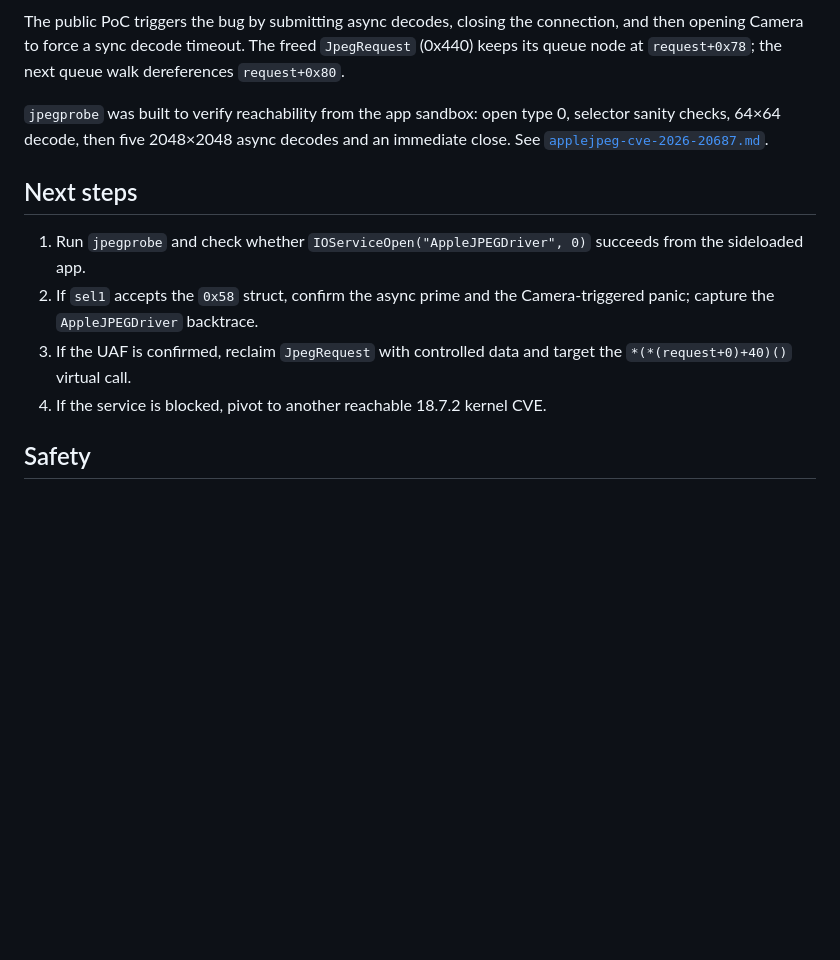
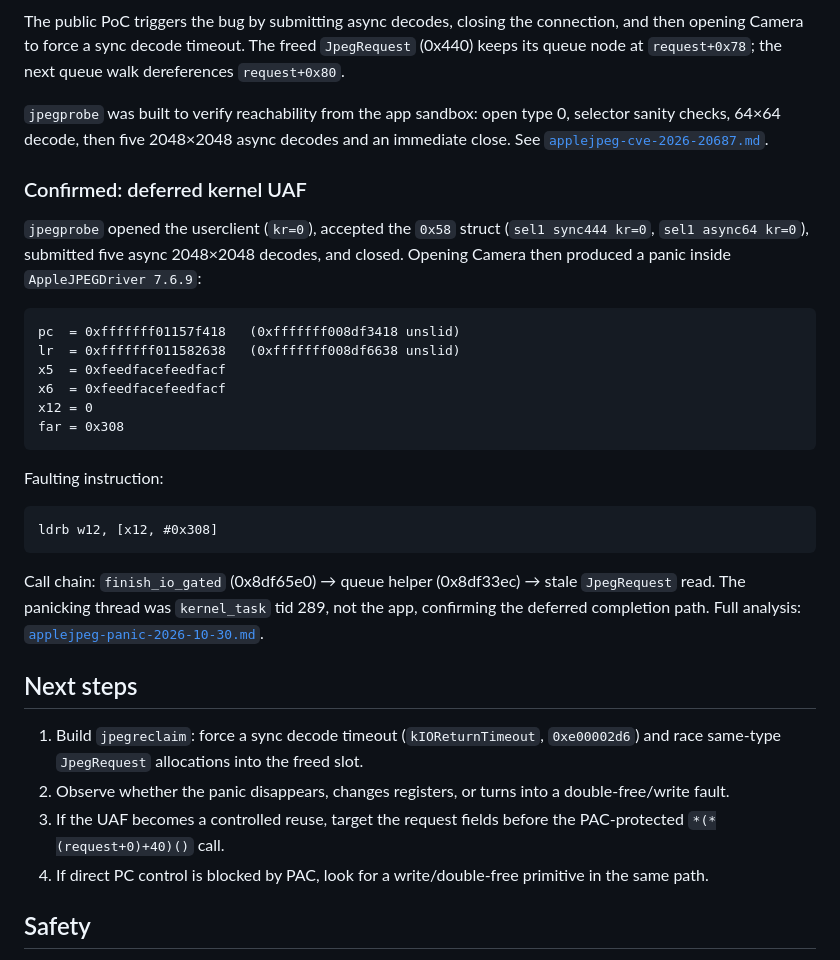
Before and after one commit to nenasevartem70-cmyk/hidgate-poc, a Markdown page: docs/experiment-log.md, the part around the change. Drawn GitHub-style; blank space fills up the shorter version.

Commit message:
Confirm CVE-2026-20687 deferred UAF panic on iOS 18.7.2/A12

````diff
--- a/docs/experiment-log.md
+++ b/docs/experiment-log.md
@@ -91,15 +91,44 @@ open type 0, selector sanity checks, 64×64 decode, then five 2048×2048 async
 decodes and an immediate close. See
 [`applejpeg-cve-2026-20687.md`](applejpeg-cve-2026-20687.md).
 
+### Confirmed: deferred kernel UAF
+
+`jpegprobe` opened the userclient (`kr=0`), accepted the `0x58` struct
+(`sel1 sync444 kr=0`, `sel1 async64 kr=0`), submitted five async 2048×2048
+decodes, and closed. Opening Camera then produced a panic inside
+`AppleJPEGDriver 7.6.9`:
+
+```
+pc  = 0xfffffff01157f418   (0xfffffff008df3418 unslid)
+lr  = 0xfffffff011582638   (0xfffffff008df6638 unslid)
+x5  = 0xfeedfacefeedfacf
+x6  = 0xfeedfacefeedfacf
+x12 = 0
+far = 0x308
+```
+
+Faulting instruction:
+
+```asm
+ldrb w12, [x12, #0x308]
+```
+
+Call chain: `finish_io_gated` (0x8df65e0) → queue helper (0x8df33ec) →
+stale `JpegRequest` read. The panicking thread was `kernel_task` tid 289,
+not the app, confirming the deferred completion path. Full analysis:
+[`applejpeg-panic-2026-10-30.md`](applejpeg-panic-2026-10-30.md).
+
 ## Next steps
 
-1. Run `jpegprobe` and check whether `IOServiceOpen("AppleJPEGDriver", 0)`
-   succeeds from the sideloaded app.
-2. If `sel1` accepts the `0x58` struct, confirm the async prime and the
-   Camera-triggered panic; capture the `AppleJPEGDriver` backtrace.
-3. If the UAF is confirmed, reclaim `JpegRequest` with controlled data and
-   target the `*(*(request+0)+40)()` virtual call.
-4. If the service is blocked, pivot to another reachable 18.7.2 kernel CVE.
+1. Build `jpegreclaim`: force a sync decode timeout (`kIOReturnTimeout`,
+   `0xe00002d6`) and race same-type `JpegRequest` allocations into the freed
+   slot.
+2. Observe whether the panic disappears, changes registers, or turns into a
+   double-free/write fault.
+3. If the UAF becomes a controlled reuse, target the request fields before
+   the PAC-protected `*(*(request+0)+40)()` call.
+4. If direct PC control is blocked by PAC, look for a write/double-free
+   primitive in the same path.
 
 ## Safety
 
````
Also changed, not shown: docs/applejpeg-panic-2026-10-30.md (added, +113 -0 lines).
